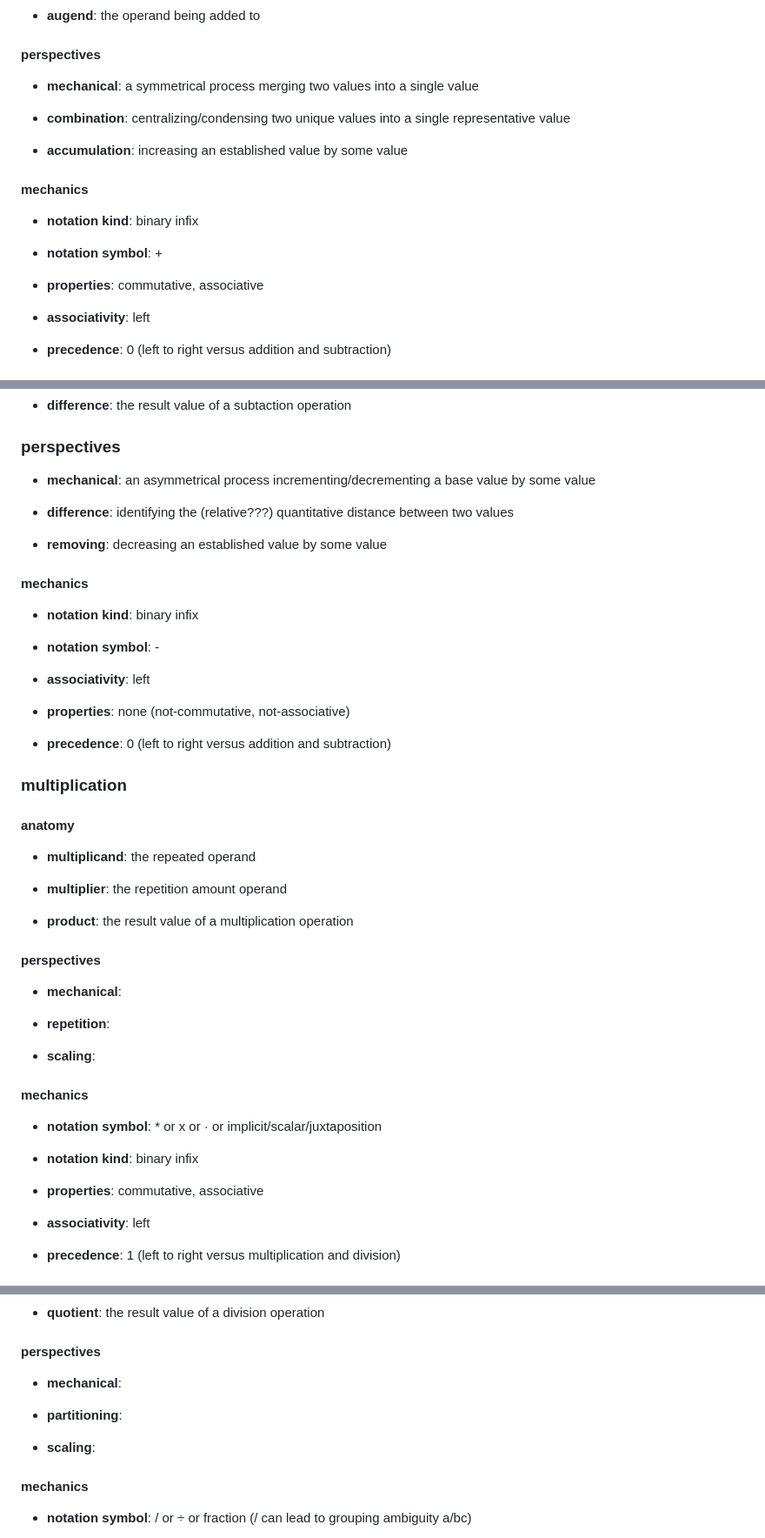
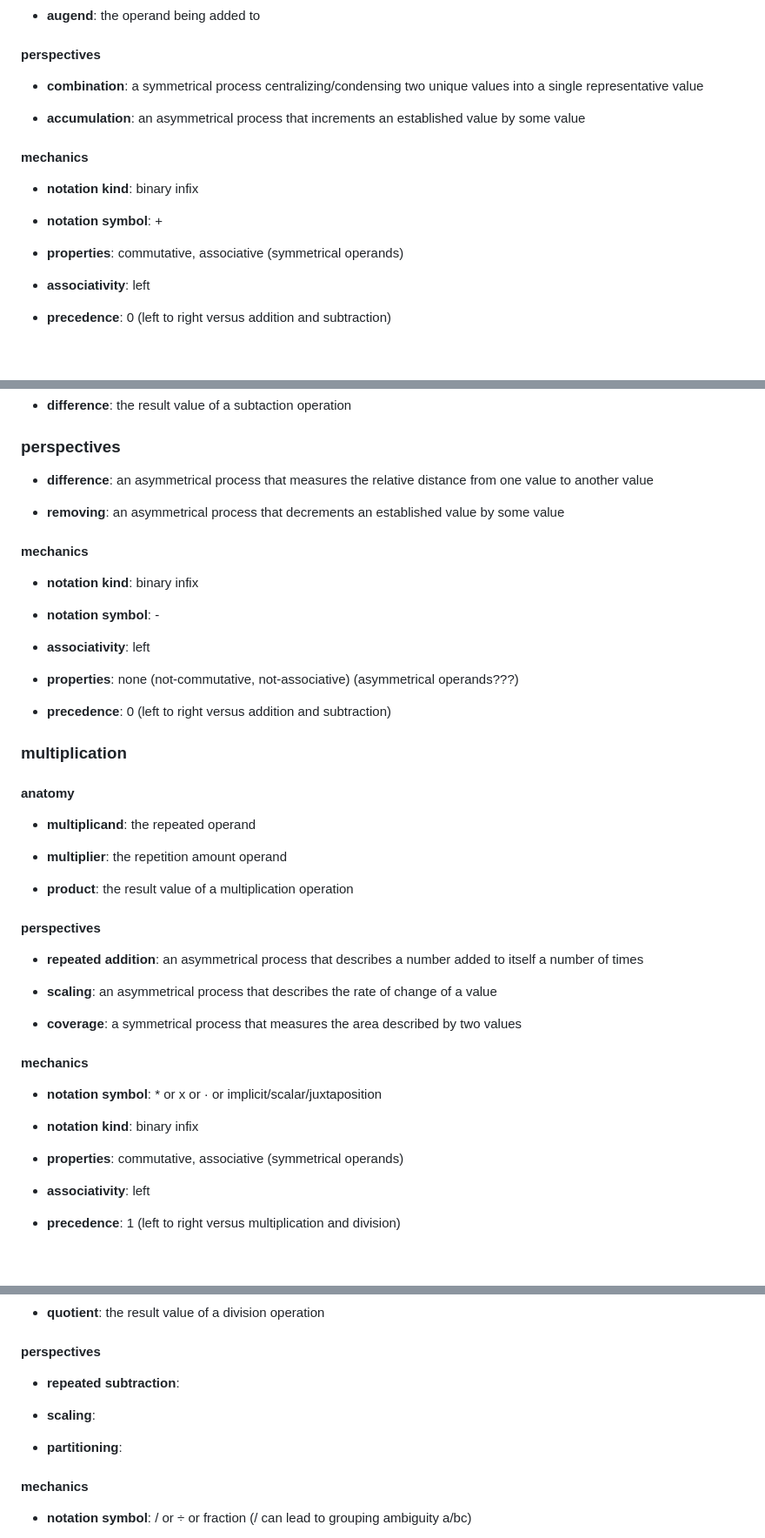
Before and after one commit to jj-math-j/notes_math, a Markdown page: arithmetic.md, 3 parts joined by grey strips. Shown at 87% size. GitHub-like rendering; blank space fills up the shorter version.

```diff
--- a/arithmetic.md
+++ b/arithmetic.md
@@ -60,11 +60,9 @@ the process of evaluating mathematical expressions
 
 #### perspectives
 
-- **mechanical**: a symmetrical process merging two values into a single value
+- **combination**: a symmetrical process centralizing/condensing two unique values into a single representative value
 
-- **combination**: centralizing/condensing two unique values into a single representative value
-
-- **accumulation**: increasing an established value by some value
+- **accumulation**: an asymmetrical process that increments an established value by some value
 
 #### mechanics
 
@@ -72,7 +70,7 @@ the process of evaluating mathematical expressions
 
 - **notation symbol**: +
 
-- **properties**: commutative, associative
+- **properties**: commutative, associative (symmetrical operands)
 
 - **associativity**: left
 
@@ -90,11 +88,9 @@ the process of evaluating mathematical expressions
 
 ### perspectives
 
-- **mechanical**: an asymmetrical process incrementing/decrementing a base value by some value
+- **difference**: an asymmetrical process that measures the relative distance from one value to another value
 
-- **difference**: identifying the (relative???) quantitative distance between two values
-
-- **removing**: decreasing an established value by some value
+- **removing**: an asymmetrical process that decrements an established value by some value
 
 #### mechanics
 
@@ -104,7 +100,7 @@ the process of evaluating mathematical expressions
 
 - **associativity**: left
 
-- **properties**: none (not-commutative, not-associative)
+- **properties**: none (not-commutative, not-associative) (asymmetrical operands???)
 
 - **precedence**: 0 (left to right versus addition and subtraction)
 
@@ -120,11 +116,11 @@ the process of evaluating mathematical expressions
 
 #### perspectives
 
-- **mechanical**:
+- **repeated addition**: an asymmetrical process that describes a number added to itself a number of times
 
-- **repetition**:
+- **scaling**: an asymmetrical process that describes the rate of change of a value
 
-- **scaling**:
+- **coverage**: a symmetrical process that measures the area described by two values
 
 #### mechanics
 
@@ -132,7 +128,7 @@ the process of evaluating mathematical expressions
 
 - **notation kind**: binary infix
 
-- **properties**: commutative, associative
+- **properties**: commutative, associative (symmetrical operands)
 
 - **associativity**: left
 
@@ -150,11 +146,11 @@ the process of evaluating mathematical expressions
 
 #### perspectives
 
-- **mechanical**:
+- **repeated subtraction**:
+
+- **scaling**:
 
 - **partitioning**:
-
-- **scaling**:
 
 #### mechanics
 
```
Also changed, not shown: other parts of arithmetic.md (+1 -3 lines).
